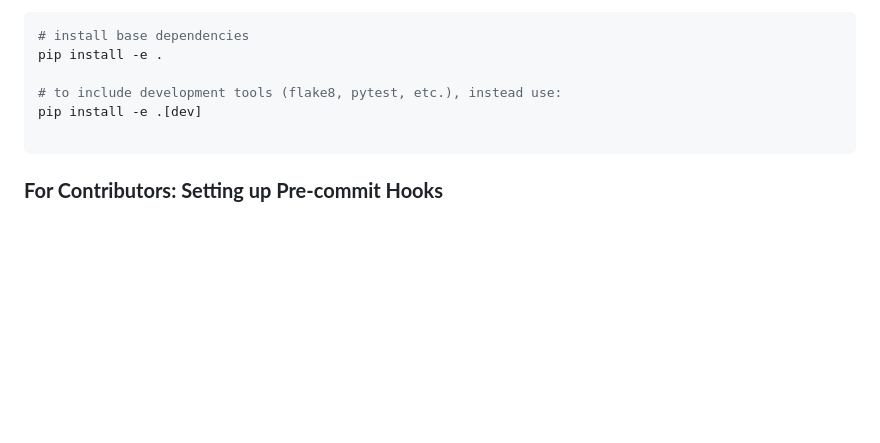
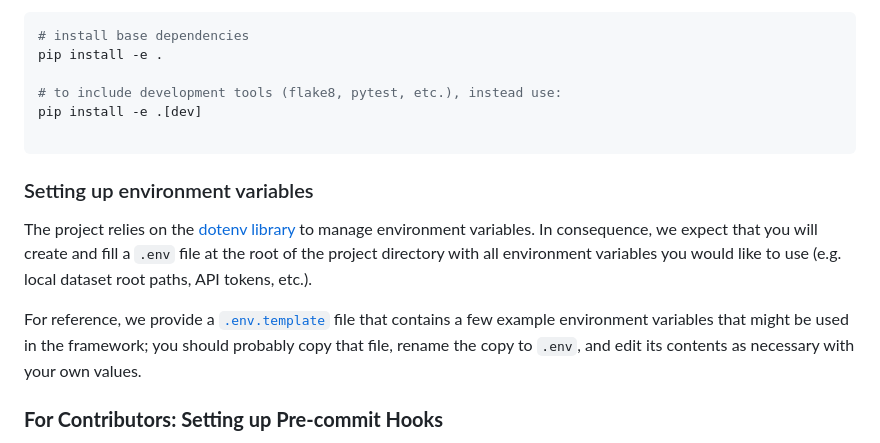
Before and after one commit to saifh-github/pyine, a Markdown page: README.md, the part around the change. Rendered like a GitHub page; blank space fills up the shorter version.

Commit message:
Add .dotenv instructions to README

````diff
--- a/README.md
+++ b/README.md
@@ -62,6 +62,17 @@ pip install -e .[dev]
 
 ```
 
+### Setting up environment variables
+
+The project relies on the [dotenv library](https://github.com/theskumar/python-dotenv) to manage
+environment variables. In consequence, we expect that you will create and fill a `.env` file at the
+root of the project directory with all environment variables you would like to use (e.g. local
+dataset root paths, API tokens, etc.).
+
+For reference, we provide a [`.env.template`](./.env.template) file that contains a few example
+environment variables that might be used in the framework; you should probably copy that file,
+rename the copy to `.env`, and edit its contents as necessary with your own values.
+
 ### **For Contributors: Setting up Pre-commit Hooks**
 
 If you'd like to contribute to the project, you should install the optional **dev** dependencies,
````
